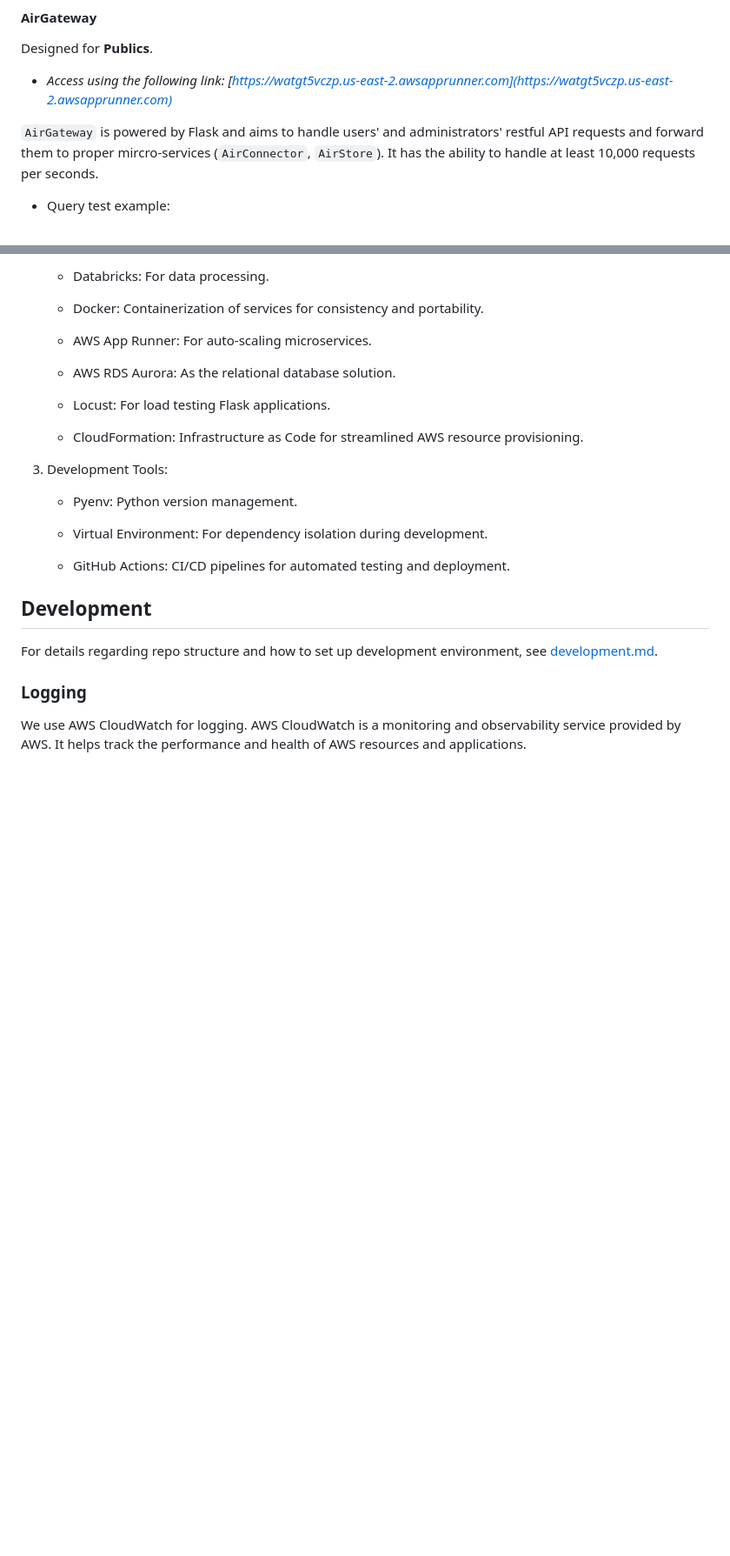
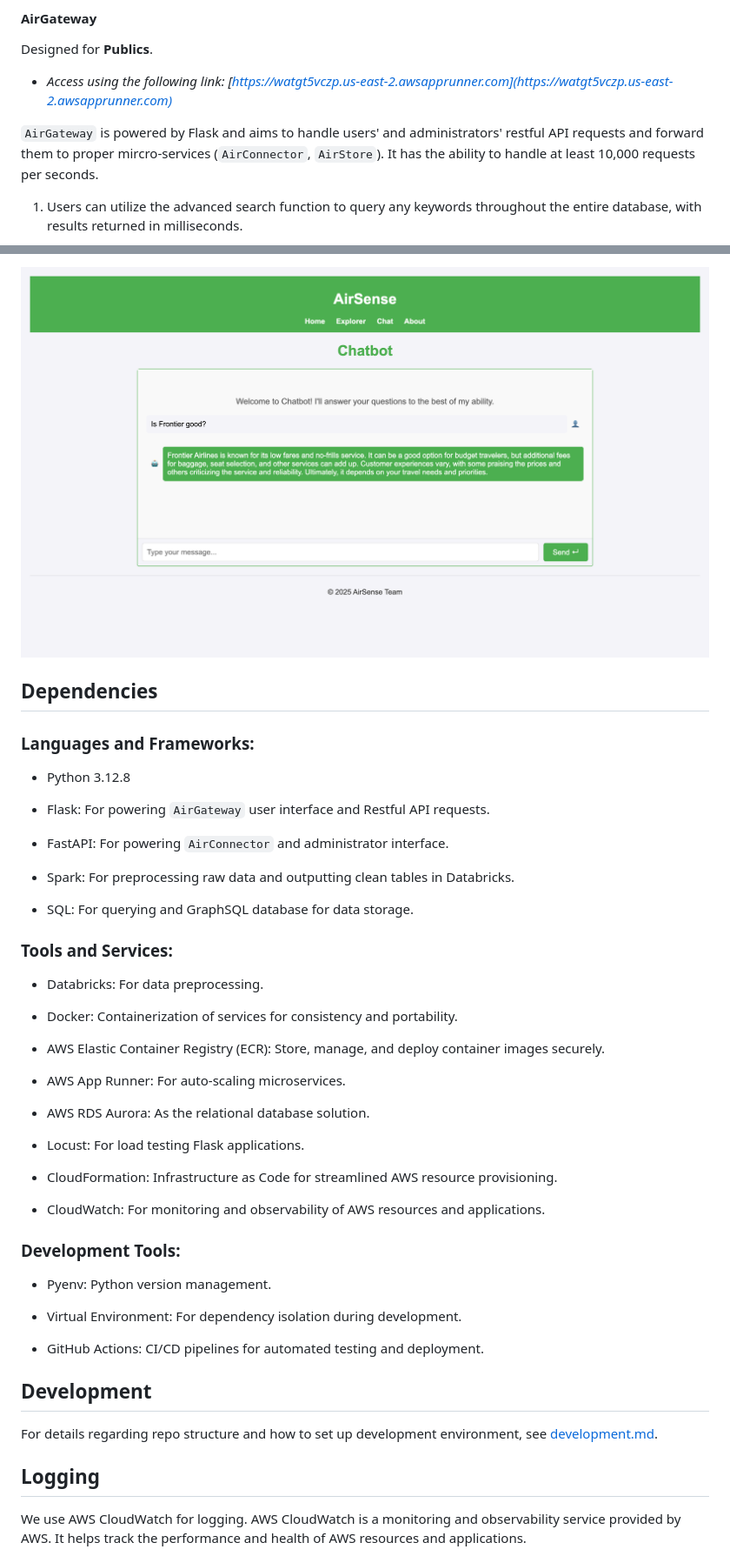
Before and after one commit to nogibjj/AirSense_FinalProjDE, a Markdown page: README.md, 2 parts joined by grey strips. Shown: that part at 87% size. Drawn GitHub-style; blank space fills up the shorter version.

```diff
--- a/README.md
+++ b/README.md
@@ -54,5 +54,5 @@ Designed for **Publics**.
 
 `AirGateway` is powered by Flask and aims to handle users' and administrators' restful API requests and forward them to proper mircro-services (`AirConnector`, `AirStore`). It has the ability to handle at least 10,000 requests per seconds.
 
-- Query test example:
+1. Users can utilize the advanced search function to query any keywords throughout the entire database, with results returned in milliseconds.
 
@@ -83,29 +106,51 @@ Designed for **Administrator**.
 
-   - Databricks: For data processing.
+<img src="/imgs/chat.png" alt="Chatbot" style="width:600px;">
 
-   - Docker: Containerization of services for consistency and portability.
+## Dependencies
 
-   - AWS App Runner: For auto-scaling microservices.
+### Languages and Frameworks:
 
-   - AWS RDS Aurora: As the relational database solution.
+- Python 3.12.8
 
-   - Locust: For load testing Flask applications.
+- Flask: For powering `AirGateway` user interface and Restful API requests.
 
-   - CloudFormation: Infrastructure as Code for streamlined AWS resource provisioning.
+- FastAPI: For powering `AirConnector` and administrator interface.
 
-3. Development Tools:
+- Spark: For preprocessing raw data and outputting clean tables in Databricks.
 
-   - Pyenv: Python version management.
+- SQL: For querying and GraphSQL database for data storage.
 
-   - Virtual Environment: For dependency isolation during development.
+### Tools and Services:
 
-   - GitHub Actions: CI/CD pipelines for automated testing and deployment.
+- Databricks: For data preprocessing.
+
+- Docker: Containerization of services for consistency and portability.
+
+- AWS Elastic Container Registry (ECR): Store, manage, and deploy container images securely.
+
+- AWS App Runner: For auto-scaling microservices.
+
+- AWS RDS Aurora: As the relational database solution.
+
+- Locust: For load testing Flask applications.
+
+- CloudFormation: Infrastructure as Code for streamlined AWS resource provisioning.
+
+- CloudWatch: For monitoring and observability of AWS resources and applications.
+
+### Development Tools:
+
+- Pyenv: Python version management.
+
+- Virtual Environment: For dependency isolation during development.
+
+- GitHub Actions: CI/CD pipelines for automated testing and deployment.
 
 ## Development
 
 For details regarding repo structure and how to set up development environment, see [development.md](/development.md).
 
-### Logging
+## Logging
 
 We use AWS CloudWatch for logging. AWS CloudWatch is a
 monitoring and observability service provided by AWS.
```
Also changed, not shown: other parts of README.md (+35 -8 lines), imgs/api-1.png (added), imgs/api-2.png (added).
